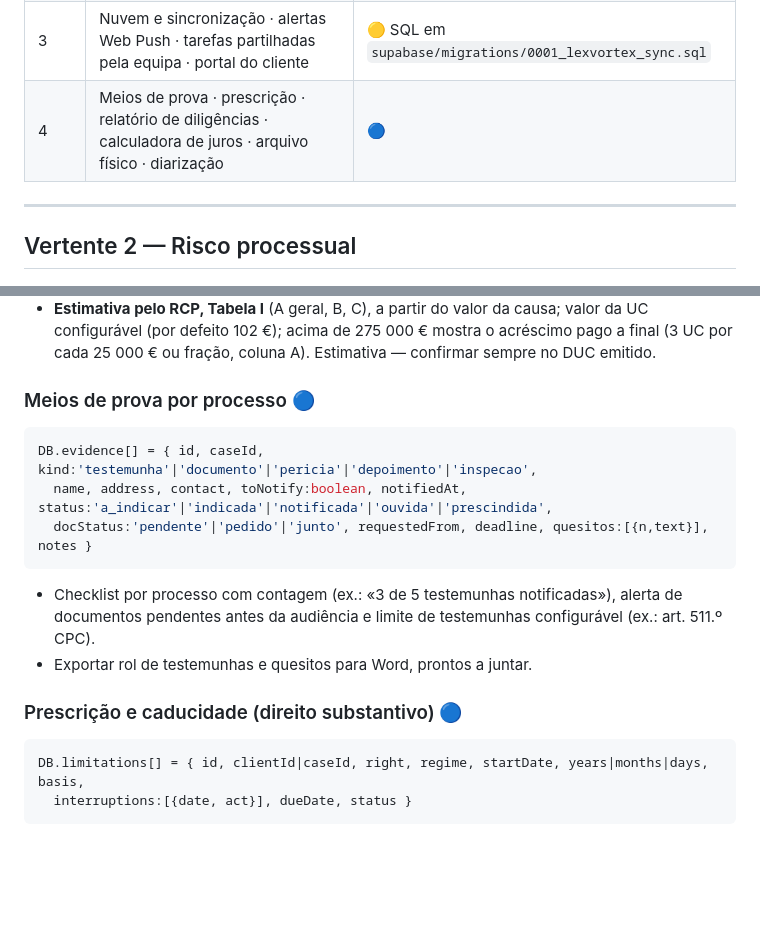
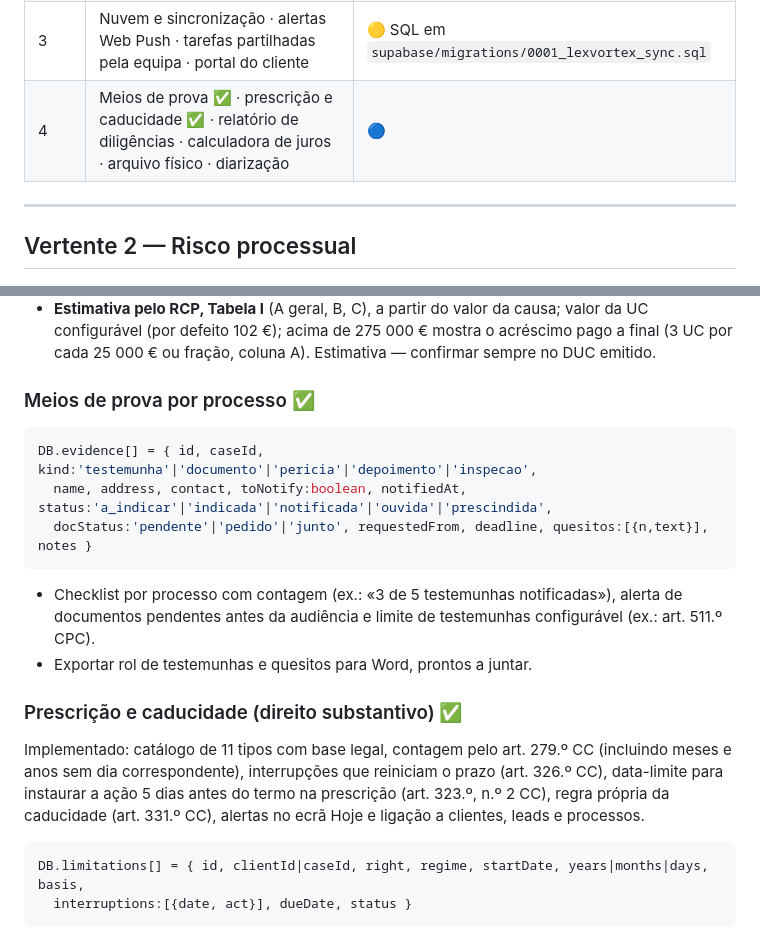
Before and after one commit to crmsgomes-hue/cg-vertex, a Markdown page: docs/plano-evolucao.md, 2 parts joined by grey strips. GitHub-like rendering; blank space fills up the shorter version.

Commit message:
Plano: prescrição e meios de prova concluídos

````diff
--- a/docs/plano-evolucao.md
+++ b/docs/plano-evolucao.md
@@ -9,7 +9,7 @@ Estado: ✅ na app · 🟡 especificado, depende do servidor próprio · 🔵 es
 | 1 | Prazos CPC/CPT/CC, processos, agenda, minutas, honorários, gravação e transcrição (Whisper), exportação PDF/Word | ✅ |
 | 2 | Incidentes de prazos · DUC e taxas de justiça (RCP) · despesas · CRM e conflito de interesses · tarefas · e-mail ao cliente com IA · OCR · caixa de notificações do Citius | ✅ (dados neste dispositivo) |
 | 3 | Nuvem e sincronização · alertas Web Push · tarefas partilhadas pela equipa · portal do cliente | 🟡 SQL em `supabase/migrations/0001_lexvortex_sync.sql` |
-| 4 | Meios de prova · prescrição · relatório de diligências · calculadora de juros · arquivo físico · diarização | 🔵 |
+| 4 | Meios de prova ✅ · prescrição e caducidade ✅ · relatório de diligências · calculadora de juros · arquivo físico · diarização | 🔵 |
 
 ---
 
@@ -40,7 +40,7 @@ DB.ducs[] = { id, caseId, deadlineId|null, act, ref, amount, issued, paid|null,
 - **Pagamento → despesa:** o DUC pago entra automaticamente nas despesas do processo (reembolso sem IVA) para a nota de honorários.
 - **Estimativa pelo RCP, Tabela I** (A geral, B, C), a partir do valor da causa; valor da UC configurável (por defeito 102 €); acima de 275 000 € mostra o acréscimo pago a final (3 UC por cada 25 000 € ou fração, coluna A). Estimativa — confirmar sempre no DUC emitido.
 
-### Meios de prova por processo 🔵
+### Meios de prova por processo ✅
 
 ```js
 DB.evidence[] = { id, caseId, kind:'testemunha'|'documento'|'pericia'|'depoimento'|'inspecao',
@@ -50,7 +50,10 @@ DB.evidence[] = { id, caseId, kind:'testemunha'|'documento'|'pericia'|'depoiment
 - Checklist por processo com contagem (ex.: «3 de 5 testemunhas notificadas»), alerta de documentos pendentes antes da audiência e limite de testemunhas configurável (ex.: art. 511.º CPC).
 - Exportar rol de testemunhas e quesitos para Word, prontos a juntar.
 
-### Prescrição e caducidade (direito substantivo) 🔵
+### Prescrição e caducidade (direito substantivo) ✅
+
+Implementado: catálogo de 11 tipos com base legal, contagem pelo art. 279.º CC (incluindo meses e anos sem dia correspondente), interrupções que reiniciam o prazo (art. 326.º CC), data-limite para instaurar a ação 5 dias antes do termo na prescrição (art. 323.º, n.º 2 CC), regra própria da caducidade (art. 331.º CC), alertas no ecrã Hoje e ligação a clientes, leads e processos.
+
 
 ```js
 DB.limitations[] = { id, clientId|caseId, right, regime, startDate, years|months|days, basis,
````
